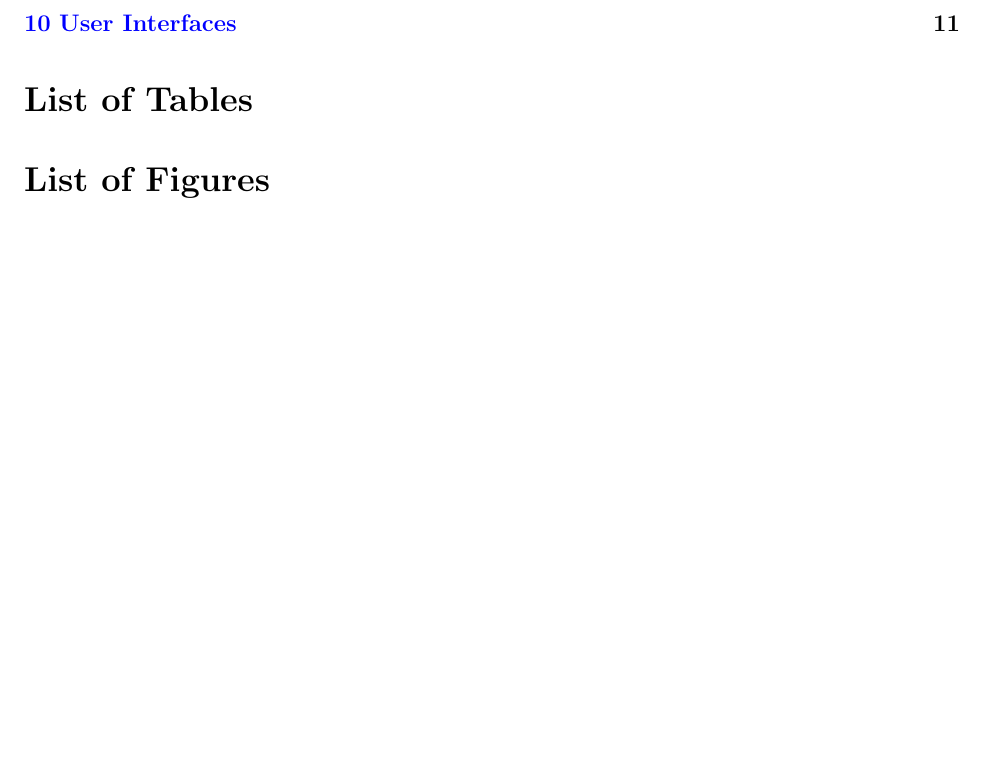
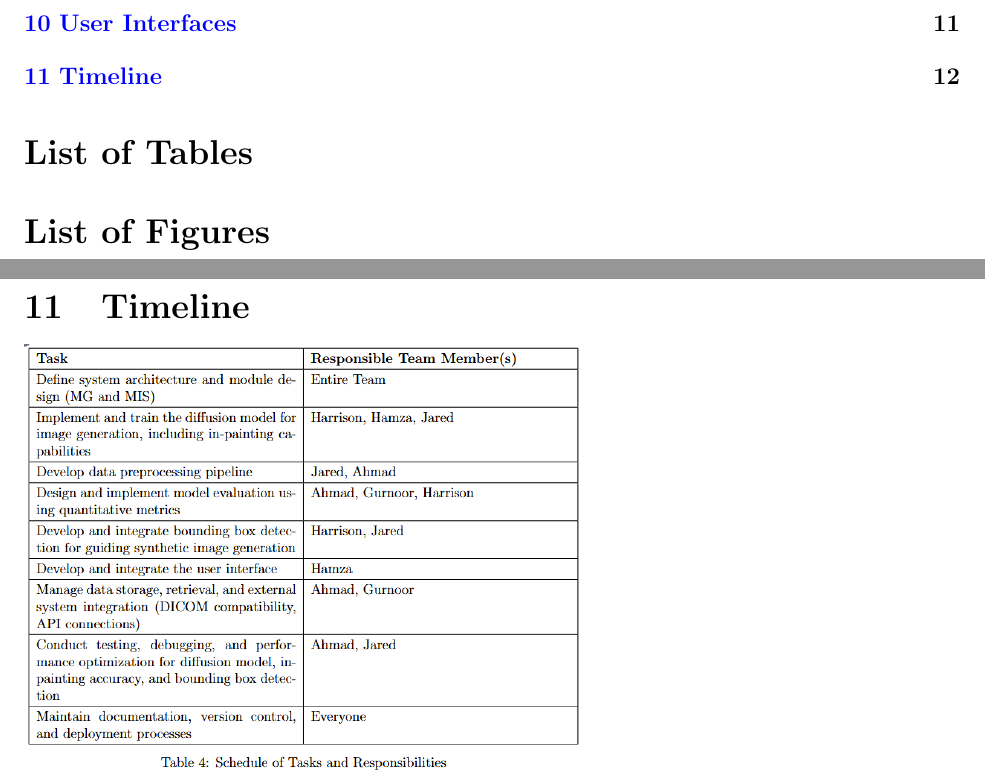
Before and after one commit to harrisonchiu/xray, a LaTeX document (docs/Design/SoftArchitecture/MG.tex): part of page 5 of 16 before the commit and two parts of pages 5 and 17 of 17 after it, the two joined at a grey line, cut so that both start at the same text, the shorter picture padded with empty space. Compiled offline with pdfLaTeX.

Commit message:
Add Timeline to MG

```diff
--- a/docs/Design/SoftArchitecture/MG.tex
+++ b/docs/Design/SoftArchitecture/MG.tex
@@ -445,6 +445,9 @@ Figma design prototype:
 \verb|https://www.figma.com/proto/O31J64KIWA8uFswM7JgFy4/Capstone-Design?node-id=0-1&t=JrT3K3FziVB66kCh-1|
 
 
+\section{Timeline}
+\includegraphics[width=10cm]{table}
+
 \newpage{}
 
 \end{document}
```
Also changed, not shown: docs/Design/SoftArchitecture/MG.pdf, docs/Design/SoftArchitecture/table.png (added).
